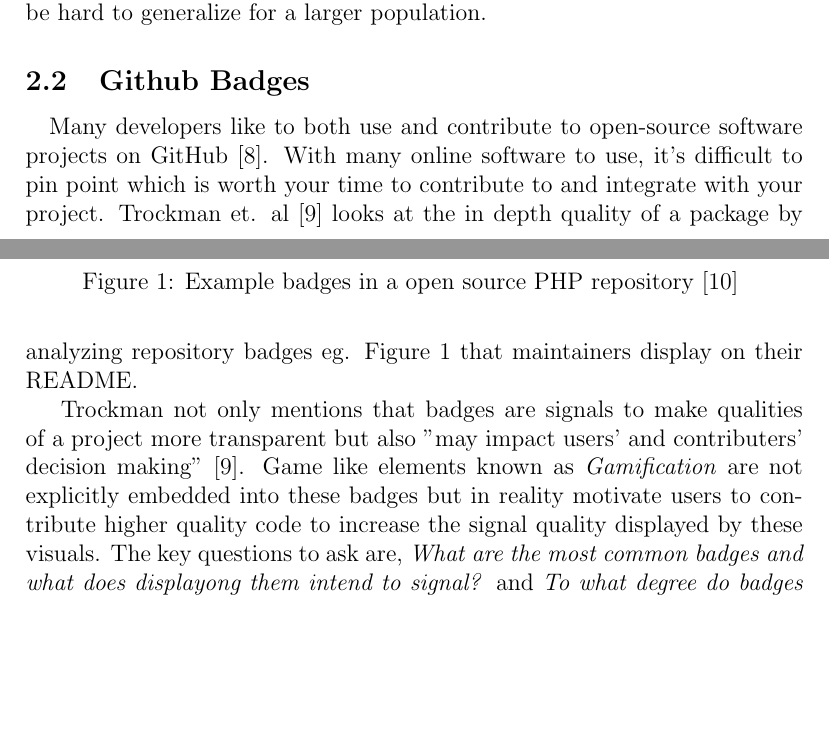
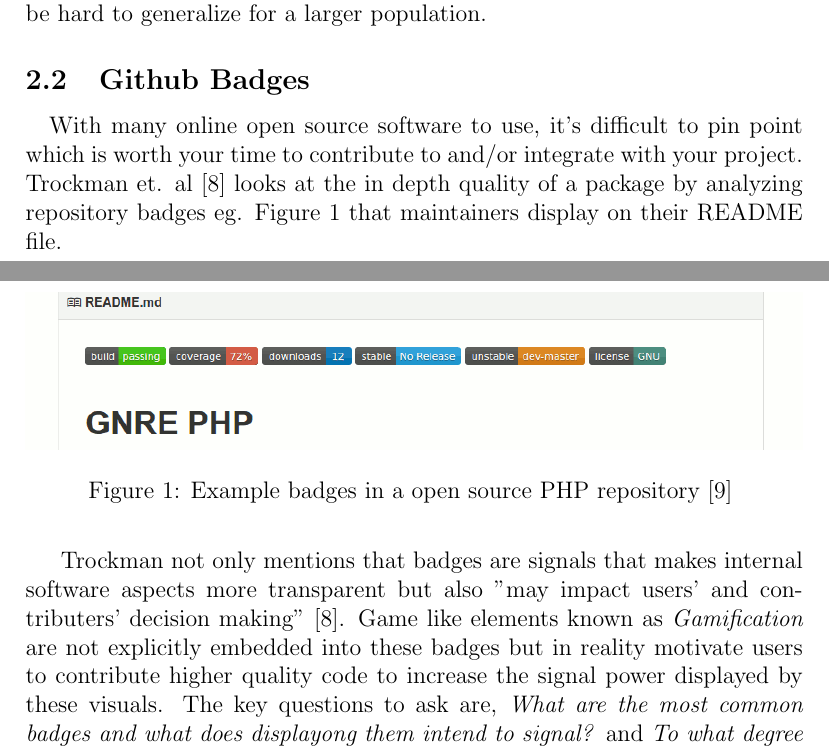
Before and after one commit to ualberta-smr/LibraryMetricsBadges, a LaTeX document (literature_review/reviewdoc/literature_review.tex): two parts of pages 3 and 4 of 9, joined at a grey line, cut so that both start at the same text, the shorter picture padded with empty space. Compiled offline with pdfLaTeX.

Commit message:
Short cleanup of github badges article. Will need to clean more after

```diff
--- a/literature_review/reviewdoc/literature_review.tex
+++ b/literature_review/reviewdoc/literature_review.tex
@@ -90,9 +90,8 @@ would be hard to generalize for a larger population.
 
 \subsection{Github Badges}
 \paragraph{}
-Many developers like to both use and contribute to open-source software projects on GitHub \cite{github}.
-With many online software to use, it's difficult to pin point which is worth your time to contribute to and integrate with your project.
-Trockman et. al \cite{githubbadges} looks at the in depth quality of a package by analyzing repository badges eg. Figure \ref{phpbadge} that maintainers display on their README.
+With many online open source software to use, it's difficult to pin point which is worth your time to contribute to and/or integrate with your project.
+Trockman et. al \cite{githubbadges} looks at the in depth quality of a package by analyzing repository badges eg. Figure \ref{phpbadge} that maintainers display on their README file.
 
 \begin{figure}
     \centering
@@ -103,10 +102,11 @@ Trockman et. al \cite{githubbadges} looks at the in depth quality of a package b
     \label{phpbadge}
 \end{figure}
 
-Trockman not only mentions that badges are signals to make qualities of a project more transparent but also "may impact users' and contributers' decision making" \cite{githubbadges}.
-Game like elements known as \textit{Gamification} are not explicitly embedded into these badges but in reality motivate users to contribute higher quality code to increase the signal quality
+Trockman not only mentions that badges are signals that makes internal software aspects more transparent but also "may impact users' and contributers' decision making" \cite{githubbadges}.
+Game like elements known as \textit{Gamification} are not explicitly embedded into these badges but in reality motivate users to contribute higher quality code to increase the signal power
 displayed by these visuals.
-The key questions to ask are, \textit{What are the most common badges and what does displayong them intend to signal?} and \textit{To what degree do badges correlate with qualities that developers expect?} \cite{githubbadges}.
+The key questions to ask are, \textit{What are the most common badges and what does displayong them intend to signal?} and
+\textit{To what degree do badges correlate with qualities that developers expect?} \cite{githubbadges}.
 To examine the impact of badges, Node Package Modules (npm) \cite{npm} is used as the research repository as it's the largest online collection of Javascript packages.
 
 % Research method analysis
```
Also changed, not shown: literature_review/reviewdoc/literature_review.pdf.
